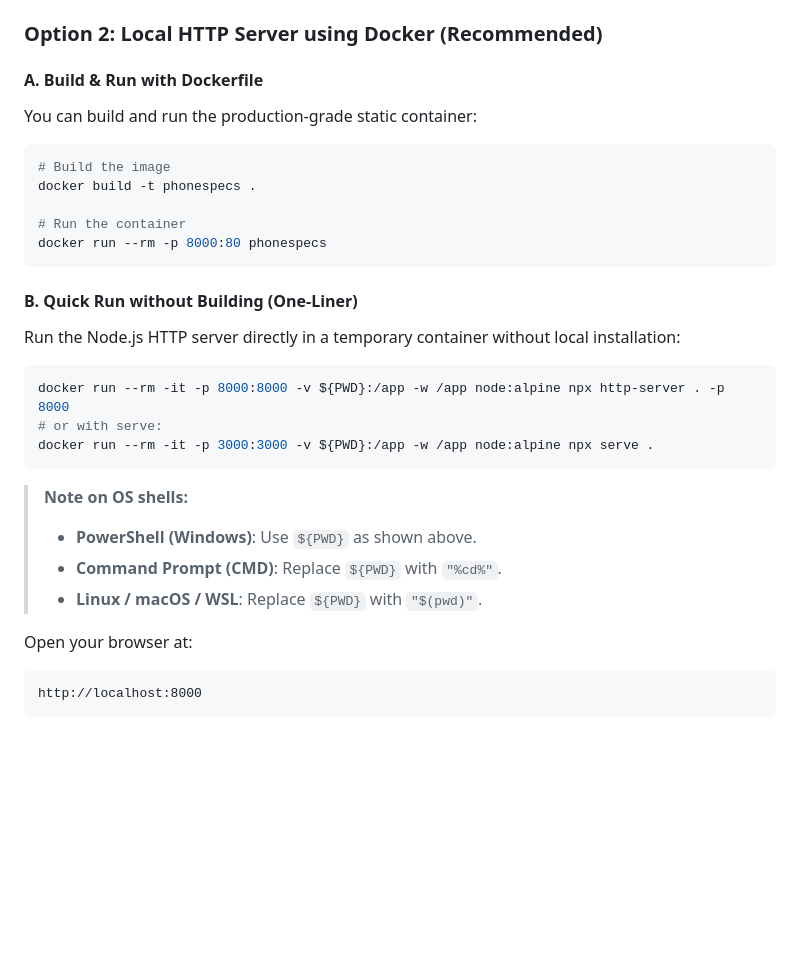
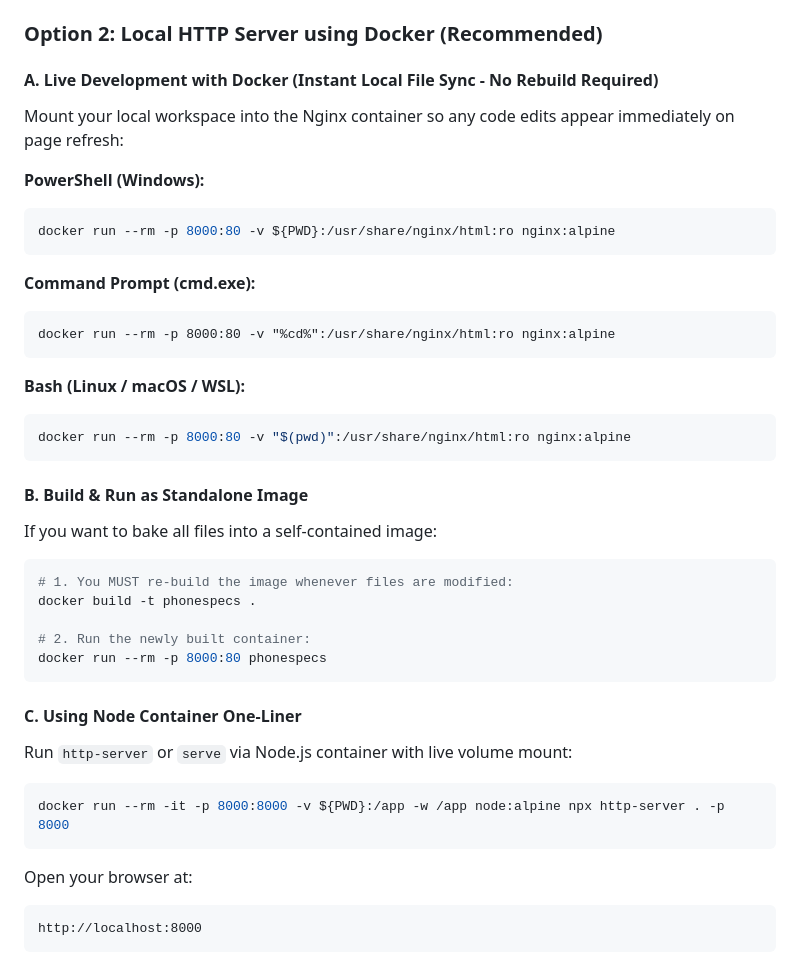
Before and after one commit to thanoojgithub/phonespecs, a Markdown page: README.md, the part around the change. Drawn GitHub-style; blank space fills up the shorter version.

Commit message:
docs: clarify Docker live volume mount vs image rebuild instructions

````diff
--- a/README.md
+++ b/README.md
@@ -100,28 +100,39 @@ Double-click [`index.html`](index.html) in your browser. (The application includ
 
 ### Option 2: Local HTTP Server using Docker (Recommended)
 
-#### A. Build & Run with Dockerfile
-You can build and run the production-grade static container:
+#### A. Live Development with Docker (Instant Local File Sync - No Rebuild Required)
+Mount your local workspace into the Nginx container so any code edits appear immediately on page refresh:
+
+**PowerShell (Windows):**
+```powershell
+docker run --rm -p 8000:80 -v ${PWD}:/usr/share/nginx/html:ro nginx:alpine
+```
+
+**Command Prompt (cmd.exe):**
+```cmd
+docker run --rm -p 8000:80 -v "%cd%":/usr/share/nginx/html:ro nginx:alpine
+```
+
+**Bash (Linux / macOS / WSL):**
 ```bash
-# Build the image
+docker run --rm -p 8000:80 -v "$(pwd)":/usr/share/nginx/html:ro nginx:alpine
+```
+
+#### B. Build & Run as Standalone Image
+If you want to bake all files into a self-contained image:
+```bash
+# 1. You MUST re-build the image whenever files are modified:
 docker build -t phonespecs .
 
-# Run the container
+# 2. Run the newly built container:
 docker run --rm -p 8000:80 phonespecs
 ```
 
-#### B. Quick Run without Building (One-Liner)
-Run the Node.js HTTP server directly in a temporary container without local installation:
+#### C. Using Node Container One-Liner
+Run `http-server` or `serve` via Node.js container with live volume mount:
 ```bash
 docker run --rm -it -p 8000:8000 -v ${PWD}:/app -w /app node:alpine npx http-server . -p 8000
-# or with serve:
-docker run --rm -it -p 3000:3000 -v ${PWD}:/app -w /app node:alpine npx serve .
 ```
-
-> **Note on OS shells:**
-> - **PowerShell (Windows)**: Use `${PWD}` as shown above.
-> - **Command Prompt (CMD)**: Replace `${PWD}` with `"%cd%"`.
-> - **Linux / macOS / WSL**: Replace `${PWD}` with `"$(pwd)"`.
 
 Open your browser at:
 ```
````
